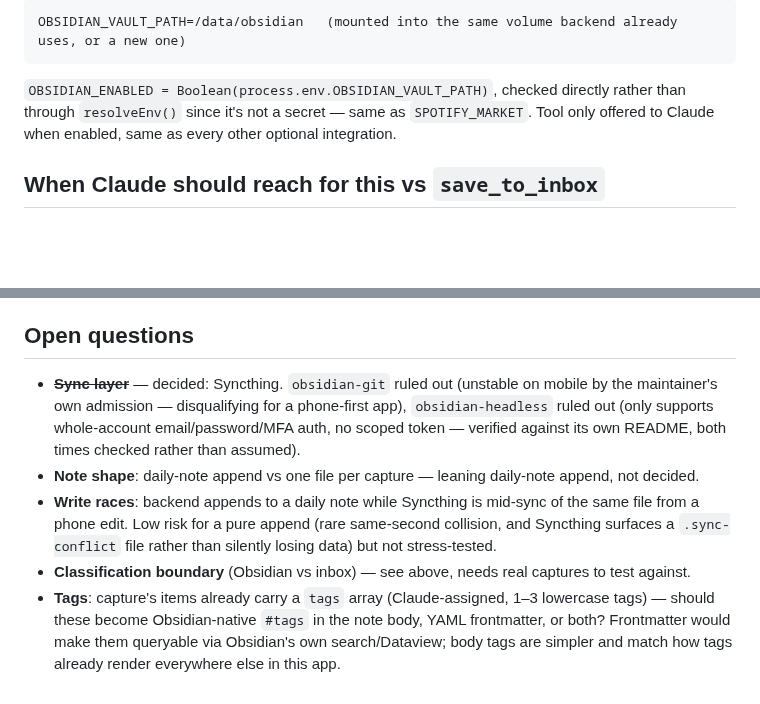
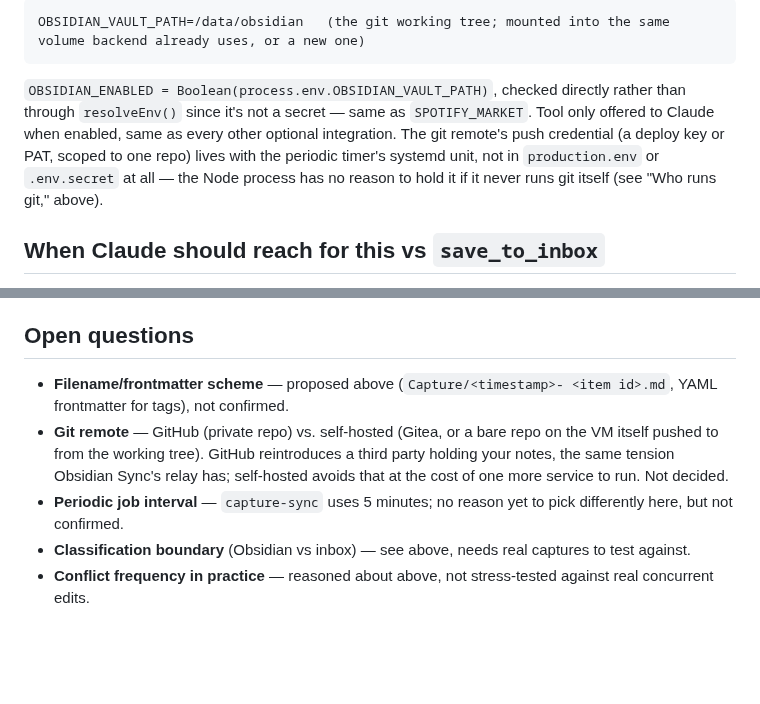
Before and after one commit to squaremo/capture, a Markdown page: designs/obsidian.md, 2 parts joined by grey strips. Drawn GitHub-style; blank space fills up the shorter version.

````diff
--- a/designs/obsidian.md
+++ b/designs/obsidian.md
@@ -161,12 +205,16 @@ Following `SATELLITE_HOUSES_PATH`'s pattern — a path, not a secret:
 
 ```
-OBSIDIAN_VAULT_PATH=/data/obsidian   (mounted into the same volume backend already uses, or a new one)
+OBSIDIAN_VAULT_PATH=/data/obsidian   (the git working tree; mounted into the same volume backend already uses, or a new one)
 ```
 
 `OBSIDIAN_ENABLED = Boolean(process.env.OBSIDIAN_VAULT_PATH)`, checked
 directly rather than through `resolveEnv()` since it's not a secret —
 same as `SPOTIFY_MARKET`. Tool only offered to Claude when enabled, same
-as every other optional integration.
+as every other optional integration. The git remote's push credential
+(a deploy key or PAT, scoped to one repo) lives with the periodic timer's
+systemd unit, not in `production.env` or `.env.secret` at all — the Node
+process has no reason to hold it if it never runs git itself (see "Who
+runs git," above).
 
 ## When Claude should reach for this vs `save_to_inbox`
 
@@ -190,22 +238,16 @@ toward it.
 
 ## Open questions
 
-- ~~**Sync layer**~~ — decided: Syncthing. `obsidian-git` ruled out
-  (unstable on mobile by the maintainer's own admission — disqualifying
-  for a phone-first app), `obsidian-headless` ruled out (only supports
-  whole-account email/password/MFA auth, no scoped token — verified
-  against its own README, both times checked rather than assumed).
-- **Note shape**: daily-note append vs one file per capture — leaning
-  daily-note append, not decided.
-- **Write races**: backend appends to a daily note while Syncthing is
-  mid-sync of the same file from a phone edit. Low risk for a pure
-  append (rare same-second collision, and Syncthing surfaces a
-  `.sync-conflict` file rather than silently losing data) but not
-  stress-tested.
+- **Filename/frontmatter scheme** — proposed above (`Capture/<timestamp>-
+  <item id>.md`, YAML frontmatter for tags), not confirmed.
+- **Git remote** — GitHub (private repo) vs. self-hosted (Gitea, or a
+  bare repo on the VM itself pushed to from the working tree). GitHub
+  reintroduces a third party holding your notes, the same tension
+  Obsidian Sync's relay has; self-hosted avoids that at the cost of one
+  more service to run. Not decided.
+- **Periodic job interval** — `capture-sync` uses 5 minutes; no reason
+  yet to pick differently here, but not confirmed.
 - **Classification boundary** (Obsidian vs inbox) — see above, needs
   real captures to test against.
-- **Tags**: capture's items already carry a `tags` array (Claude-assigned,
-  1–3 lowercase tags) — should these become Obsidian-native `#tags` in
-  the note body, YAML frontmatter, or both? Frontmatter would make them
-  queryable via Obsidian's own search/Dataview; body tags are simpler
-  and match how tags already render everywhere else in this app.
+- **Conflict frequency in practice** — reasoned about above, not
+  stress-tested against real concurrent edits.
````
Also changed, not shown: other parts of designs/obsidian.md (+127 -83 lines), TODO.md (+1 -1 lines).
